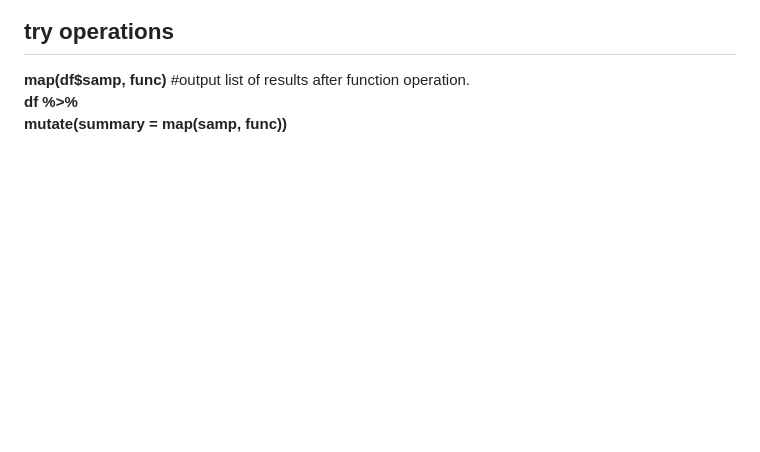
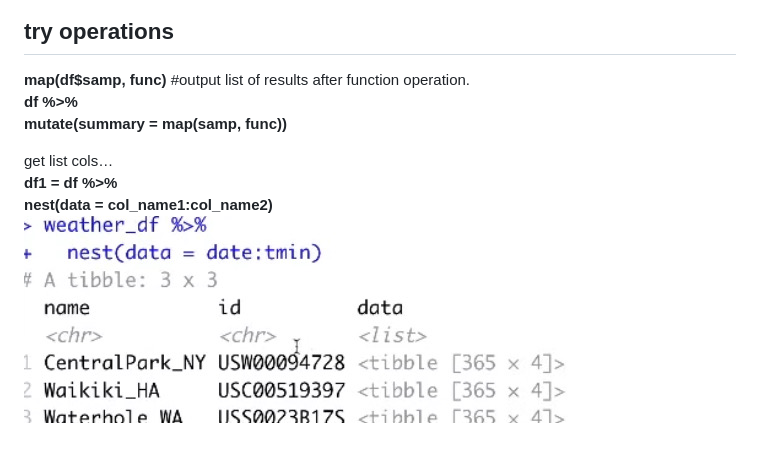
Before and after one commit to PrimeLunchbox/class-from10_28, a Markdown page: 10_28_iter_listcol/10_28_iter_listcol.md, the part around the change. GitHub-like rendering; pictures changed too: 10_28_iter_listcol/images/image2.jpg (added); blank space fills up the shorter version.

```diff
--- a/10_28_iter_listcol/10_28_iter_listcol.md
+++ b/10_28_iter_listcol/10_28_iter_listcol.md
@@ -34,3 +34,6 @@ list can be put in df in col.<br> **df = tibble(name = c(“null”, “null”,
 **map(df\$samp, func)** \#output list of results after function
 operation.<br> **df %\>%** <br> **mutate(summary = map(samp, func))**
 <br>
+
+get list cols…<br> **df1 = df %\>%** <br> **nest(data =
+col_name1:col_name2)**<br> ![](./images/image2.jpg)
```
Also changed, not shown: 1 other file.
